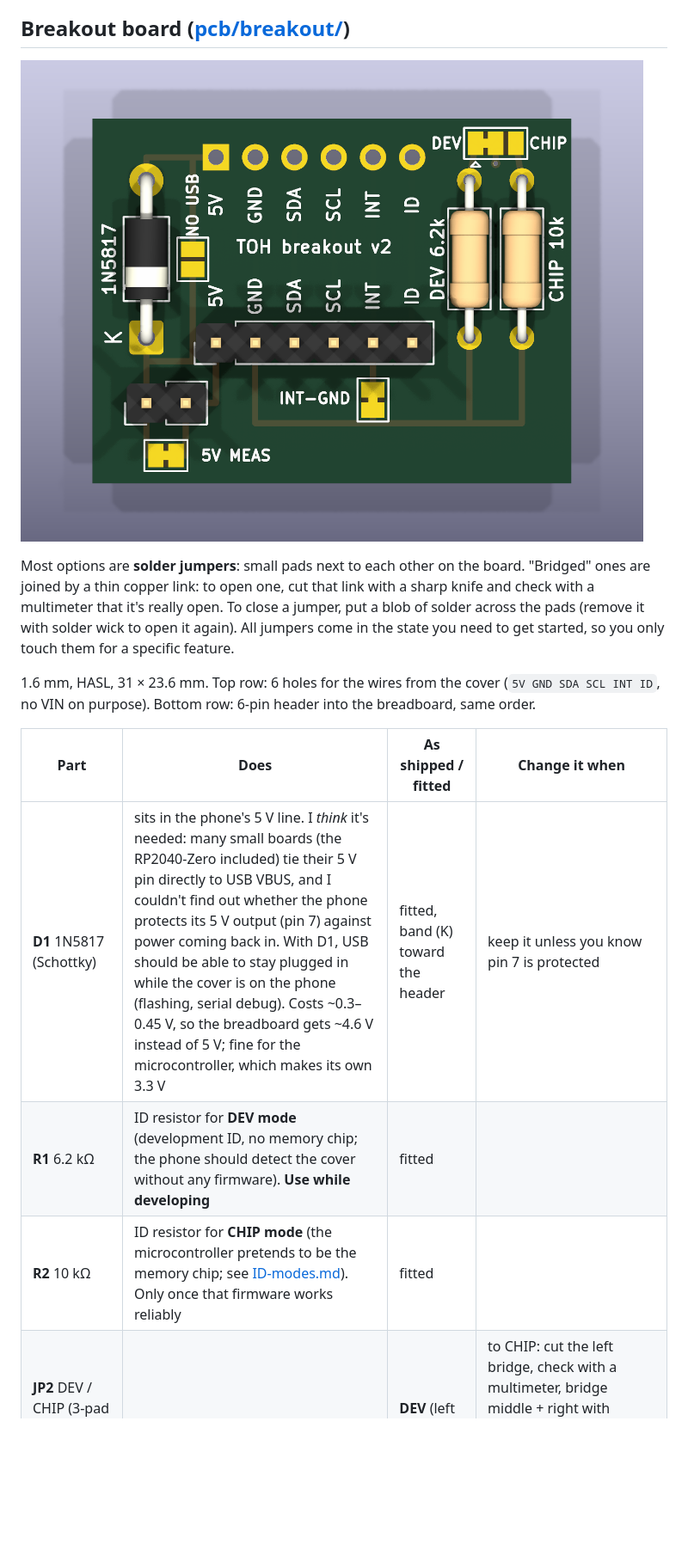
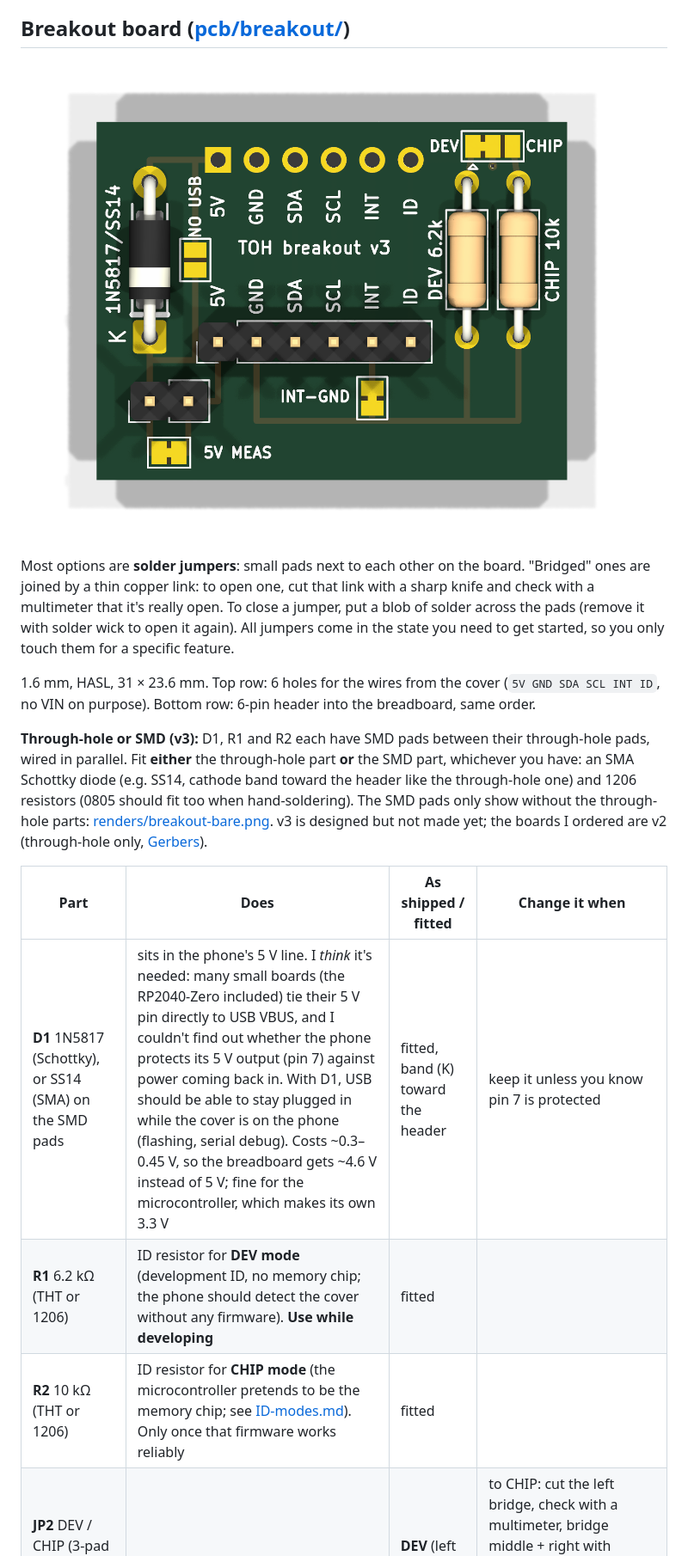
Before and after one commit to lorenz-graf/toh-devkit, a Markdown page: README.md, the part around one of its changes. Shown at 86% size. Rendered like a GitHub page; pictures changed too: renders/breakout.png; blank space fills up the shorter version.

```diff
--- a/README.md
+++ b/README.md
@@ -67,11 +67,13 @@ Most options are **solder jumpers**: small pads next to each other on the board.
 
 1.6 mm, HASL, 31 × 23.6 mm. Top row: 6 holes for the wires from the cover (`5V GND SDA SCL INT ID`, no VIN on purpose). Bottom row: 6-pin header into the breadboard, same order.
 
+**Through-hole or SMD (v3):** D1, R1 and R2 each have SMD pads between their through-hole pads, wired in parallel. Fit **either** the through-hole part **or** the SMD part, whichever you have: an SMA Schottky diode (e.g. SS14, cathode band toward the header like the through-hole one) and 1206 resistors (0805 should fit too when hand-soldering). The SMD pads only show without the through-hole parts: [renders/breakout-bare.png](renders/breakout-bare.png). v3 is designed but not made yet; the boards I ordered are v2 (through-hole only, [Gerbers](pcb/breakout/dev-toh-breakout-v2-gerbers-ordered.zip)).
+
 | Part | Does | As shipped / fitted | Change it when |
 |---|---|---|---|
-| **D1** 1N5817 (Schottky) | sits in the phone's 5 V line. I *think* it's needed: many small boards (the RP2040-Zero included) tie their 5 V pin directly to USB VBUS, and I couldn't find out whether the phone protects its 5 V output (pin 7) against power coming back in. With D1, USB should be able to stay plugged in while the cover is on the phone (flashing, serial debug). Costs ~0.3–0.45 V, so the breadboard gets ~4.6 V instead of 5 V; fine for the microcontroller, which makes its own 3.3 V | fitted, band (K) toward the header | keep it unless you know pin 7 is protected |
-| **R1** 6.2 kΩ | ID resistor for **DEV mode** (development ID, no memory chip; the phone should detect the cover without any firmware). **Use while developing** | fitted | |
-| **R2** 10 kΩ | ID resistor for **CHIP mode** (the microcontroller pretends to be the memory chip; see [ID-modes.md](ID-modes.md)). Only once that firmware works reliably | fitted | |
+| **D1** 1N5817 (Schottky), or SS14 (SMA) on the SMD pads | sits in the phone's 5 V line. I *think* it's needed: many small boards (the RP2040-Zero included) tie their 5 V pin directly to USB VBUS, and I couldn't find out whether the phone protects its 5 V output (pin 7) against power coming back in. With D1, USB should be able to stay plugged in while the cover is on the phone (flashing, serial debug). Costs ~0.3–0.45 V, so the breadboard gets ~4.6 V instead of 5 V; fine for the microcontroller, which makes its own 3.3 V | fitted, band (K) toward the header | keep it unless you know pin 7 is protected |
+| **R1** 6.2 kΩ (THT or 1206) | ID resistor for **DEV mode** (development ID, no memory chip; the phone should detect the cover without any firmware). **Use while developing** | fitted | |
+| **R2** 10 kΩ (THT or 1206) | ID resistor for **CHIP mode** (the microcontroller pretends to be the memory chip; see [ID-modes.md](ID-modes.md)). Only once that firmware works reliably | fitted | |
 | **JP2** DEV / CHIP (3-pad solder jumper, top right) | connects ID to R1 or R2 | **DEV** (left + middle bridged) | to CHIP: cut the left bridge, check with a multimeter, bridge middle + right with solder. **Never bridge all three** (≈ 3.8 kΩ, not a valid ID: I expect the phone not to recognise it and switch 5 V off) |
 | **JP1** INT-GND (solder jumper) | ties INT to GND, so the phone sees the cover as attached | **bridged** | only if the MCU should drive INT itself later (as far as I understand, symbiosis doesn't support cover interrupts yet; its README lists proper interrupt handling as missing). Then cut it and drive INT open-drain (pull low, never high) |
 | **JP4** (solder jumper under "5V MEAS") + **J3** (2-pin header) | J3 is a measuring point in the 5 V line; JP4 bridges it so 5 V works without anything on J3 | JP4 **bridged**, J3 empty | to measure what the RP2040 and modules draw (limit 1 A): cut JP4 once, put a multimeter (current range) across J3. **From then on J3 needs a jumper cap or Dupont wire** for normal use, or re-bridge JP4 with solder |
```
Also changed, not shown: other parts of README.md (+4 -4 lines), pcb/breakout/README.md (+4 -3 lines), renders/breakout-bare.png (added), 4 other files.
